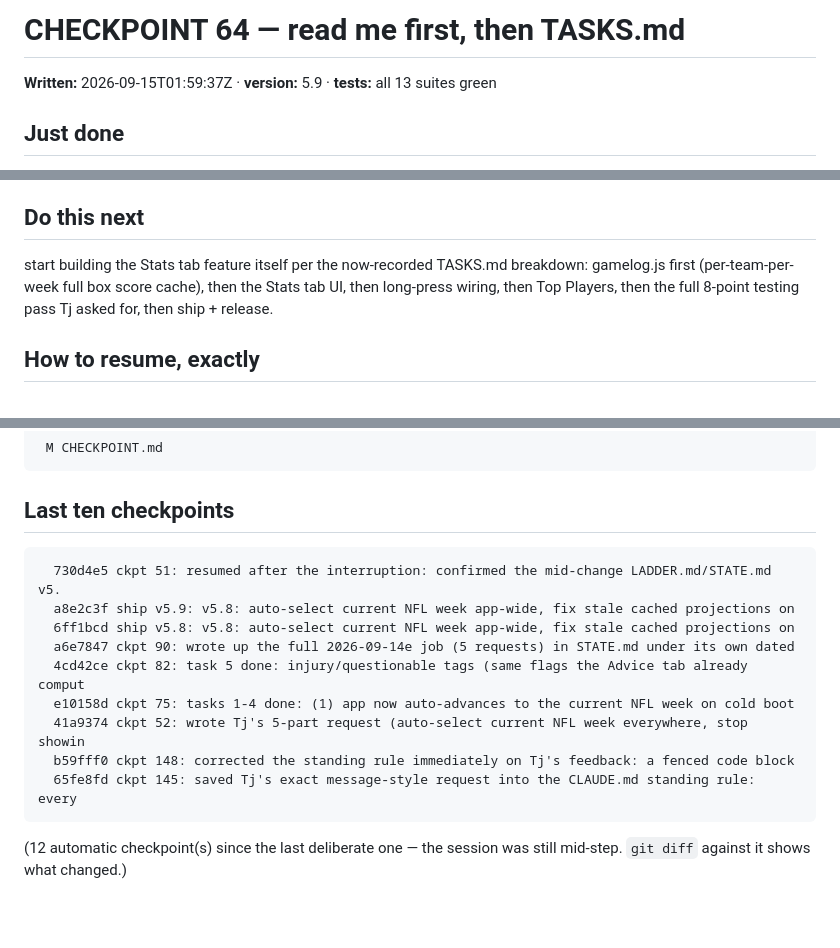
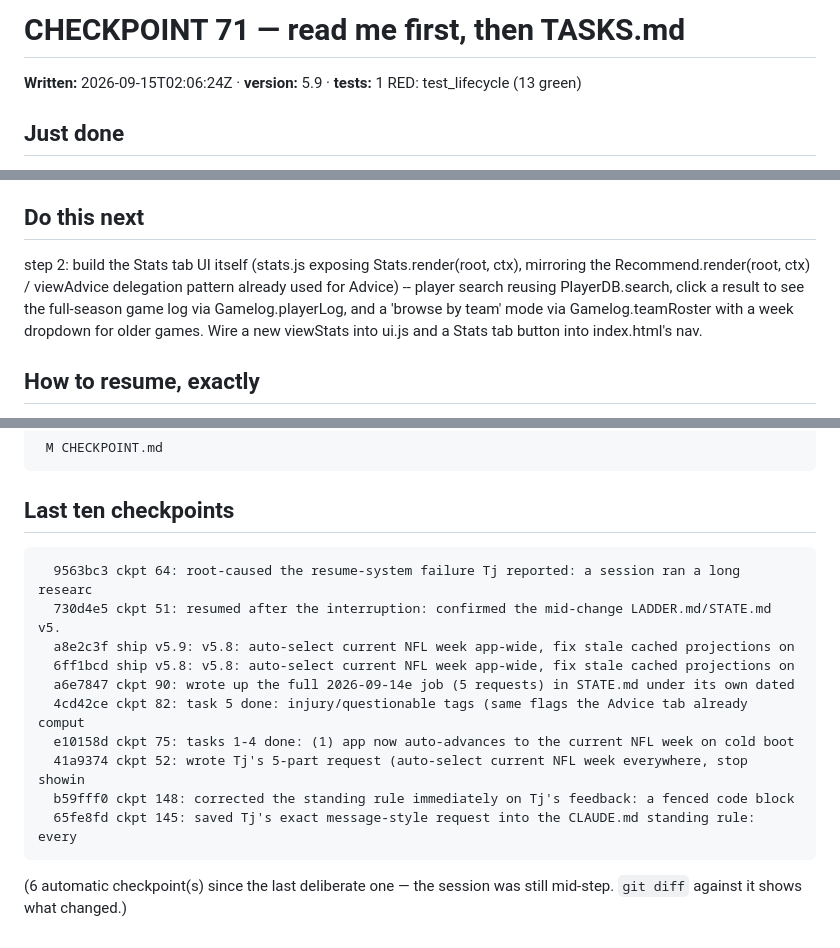
Before and after one commit to tjshea90/fantasy-football, a Markdown page: CHECKPOINT.md, 3 parts joined by grey strips. GitHub-like rendering; blank space fills up the shorter version.

Commit message:
ckpt 71: step 1 of the stats-tab job done: gamelog.js -- a self-contained (own Native.save/load key, not part of Store's save cycle, like playerdb.js) full box-score cache keyed by NFL team + week, independent of roster. One Espn.gameStats call caches BOTH teams in a game (verified by call-count assertions, not just output shape); a state:'post' week is cached forever and never re-fetches unless opts.force is passed (wired later to pull-to-refresh); an 'in' (live) week always re-fetches since the score can still move; a 'pre' week resolves to null with zero network calls rather than guessing. Exposes teamWeek, playedWeeks (bye-aware, no per-week fetch needed since the regular season has no gaps besides the bye), playerLog (full-season game log for any PlayerDB row incl. a DEF unit, bounded 3-wide parallel fetch via the existing Espn.pool), teamRoster (every player who played for a team in a week, sorted QB/RB/WR/TE/K then DEF, plus the DEF line), and weekPositionTops (top 10 by league points per position incl. DEF for one week, fetched by GAME not by team so a full week is <=16 gameStats calls not 32). Position resolution reuses Names.variants the same way doSync's own byName index does, so a nickname mismatch between ESPN's displayName and PlayerDB's spelling still resolves. tools/test_gamelog.js: 27 assertions, all green, including the two that matter most (one fetch covers both teams; a final week never re-fetches). Wired into index.html after playerdb.js/before projections.js, added to MANIFEST.txt, ES2018 gate passes, all 14 suites green.
next: step 2: build the Stats tab UI itself (stats.js exposing Stats.render(root, ctx), mirroring the Recommend.render(root, ctx) / viewAdvice delegation pattern already used for Advice) -- player search reusing PlayerDB.search, click a result to see the full-season game log via Gamelog.playerLog, and a 'browse by team' mode via Gamelog.teamRoster with a week dropdown for older games. Wire a new viewStats into ui.js and a Stats tab button into index.html's nav.
tests: 1 RED: test_lifecycle (13 green)

Co-Authored-By: Claude Opus 5 <noreply@anthropic.com>

````diff
--- a/CHECKPOINT.md
+++ b/CHECKPOINT.md
@@ -1,5 +1,5 @@
-# CHECKPOINT 64 — read me first, then TASKS.md
+# CHECKPOINT 71 — read me first, then TASKS.md
 
-**Written:** 2026-09-15T01:59:37Z · **version:** 5.9 · **tests:** all 13 suites green
+**Written:** 2026-09-15T02:06:24Z · **version:** 5.9 · **tests:** 1 RED: test_lifecycle (13 green)
 
 ## Just done
@@ -7,6 +7,6 @@ root-caused the resume-system failure Tj reported: a session ran a long research
 
 ## Do this next
-start building the Stats tab feature itself per the now-recorded TASKS.md breakdown: gamelog.js first (per-team-per-week full box score cache), then the Stats tab UI, then long-press wiring, then Top Players, then the full 8-point testing pass Tj asked for, then ship + release.
+step 2: build the Stats tab UI itself (stats.js exposing Stats.render(root, ctx), mirroring the Recommend.render(root, ctx) / viewAdvice delegation pattern already used for Advice) -- player search reusing PlayerDB.search, click a result to see the full-season game log via Gamelog.playerLog, and a 'browse by team' mode via Gamelog.teamRoster with a week dropdown for older games. Wire a new viewStats into ui.js and a Stats tab button into index.html's nav.
 
 ## How to resume, exactly
 Open this GitHub repo in a Claude Code session on ANY of the three
@@ -26,6 +26,7 @@ request in his own words and `git log` carries every step already taken.
 
 ## Last ten checkpoints
 ```
+  9563bc3 ckpt 64: root-caused the resume-system failure Tj reported: a session ran a long researc
   730d4e5 ckpt 51: resumed after the interruption: confirmed the mid-change LADDER.md/STATE.md v5.
   a8e2c3f ship v5.9: v5.8: auto-select current NFL week app-wide, fix stale cached projections on
   6ff1bcd ship v5.8: v5.8: auto-select current NFL week app-wide, fix stale cached projections on
@@ -37,5 +38,5 @@ request in his own words and `git log` carries every step already taken.
   65fe8fd ckpt 145: saved Tj's exact message-style request into the CLAUDE.md standing rule: every
 ```
 
-(12 automatic checkpoint(s) since the last deliberate one — the
+(6 automatic checkpoint(s) since the last deliberate one — the
 session was still mid-step. `git diff` against it shows what changed.)
````
Also changed, not shown: other parts of CHECKPOINT.md (+1 -1 lines).
